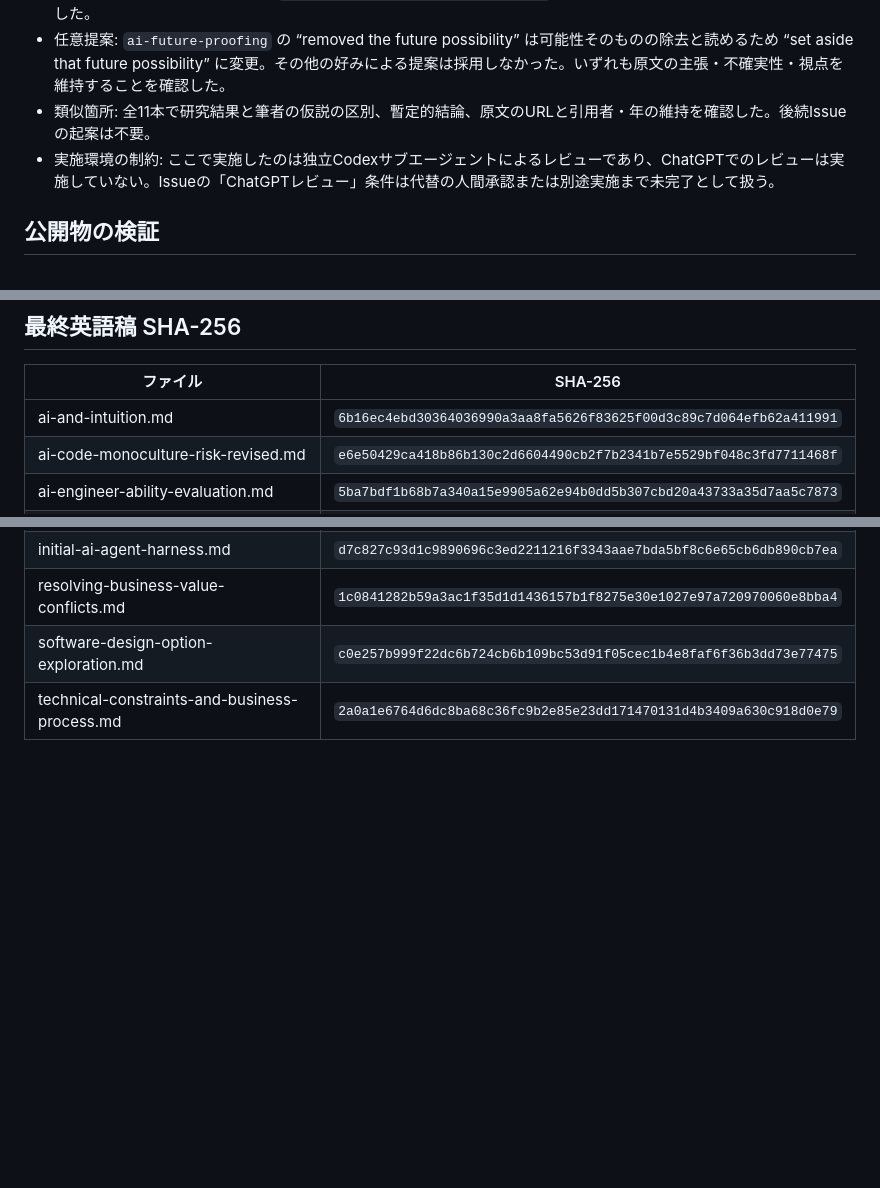
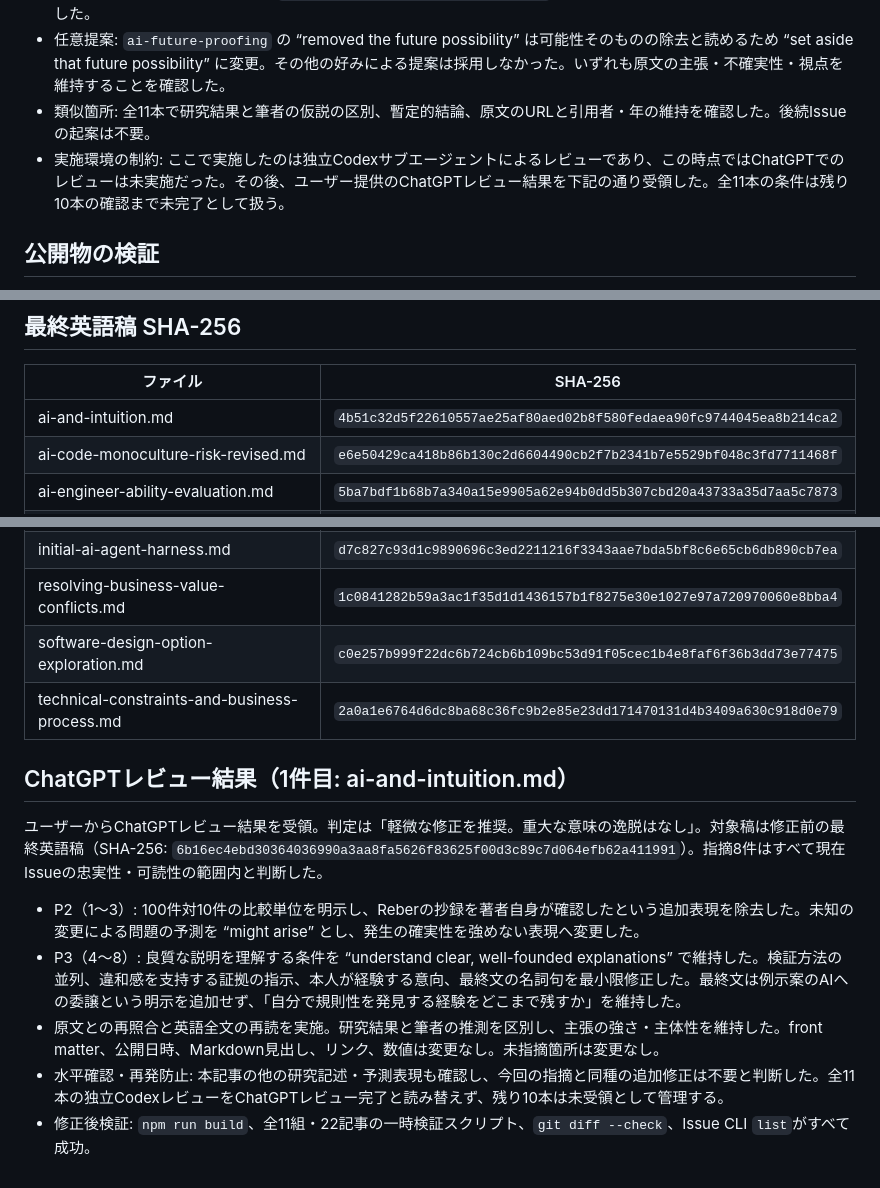
Before and after one commit to alt00tk/alt00tk.github.io, a Markdown page: docs/verification/BLOG-023-translation-review.md, 3 parts joined by grey strips. Rendered like a GitHub page; blank space fills up the shorter version.

Commit message:
BLOG-023: address first ChatGPT translation review

```diff
--- a/docs/verification/BLOG-023-translation-review.md
+++ b/docs/verification/BLOG-023-translation-review.md
@@ -47,7 +47,7 @@
 - 英語単独: 8件の具体的な語法・参照関係の指摘を反映。`ai-and-intuition` のarticulationとabilityの接続、`ai-code-monoculture-risk-revised` のbecome alike / better in quality、`ai-engineer-ability-evaluation` の概要のthrough、`ai-judgment-criteria-externalization` の推論順序の語順、`choice-overload-and-good-decisions` のevidenceとafterwardの係り先、`software-design-option-exploration` のnarrow down / decision for whichを修正した。
 - 任意提案: `ai-future-proofing` の “removed the future possibility” は可能性そのものの除去と読めるため “set aside that future possibility” に変更。その他の好みによる提案は採用しなかった。いずれも原文の主張・不確実性・視点を維持することを確認した。
 - 類似箇所: 全11本で研究結果と筆者の仮説の区別、暫定的結論、原文のURLと引用者・年の維持を確認した。後続Issueの起案は不要。
-- 実施環境の制約: ここで実施したのは独立Codexサブエージェントによるレビューであり、ChatGPTでのレビューは実施していない。Issueの「ChatGPTレビュー」条件は代替の人間承認または別途実施まで未完了として扱う。
+- 実施環境の制約: ここで実施したのは独立Codexサブエージェントによるレビューであり、この時点ではChatGPTでのレビューは未実施だった。その後、ユーザー提供のChatGPTレビュー結果を下記の通り受領した。全11本の条件は残り10本の確認まで未完了として扱う。
 
 ## 公開物の検証
 
@@ -68,7 +68,7 @@
 
 | ファイル | SHA-256 |
 | --- | --- |
-| ai-and-intuition.md | `6b16ec4ebd30364036990a3aa8fa5626f83625f00d3c89c7d064efb62a411991` |
+| ai-and-intuition.md | `4b51c32d5f22610557ae25af80aed02b8f580fedaea90fc9744045ea8b214ca2` |
 | ai-code-monoculture-risk-revised.md | `e6e50429ca418b86b130c2d6604490cb2f7b2341b7e5529bf048c3fd7711468f` |
 | ai-engineer-ability-evaluation.md | `5ba7bdf1b68b7a340a15e9905a62e94b0dd5b307cbd20a43733a35d7aa5c7873` |
 | ai-future-proofing.md | `ca848bcc548f1cb00dbb17e019dd552ae254944d36d6a6fa25eaf1437cde8edc` |
@@ -79,3 +79,13 @@
 | resolving-business-value-conflicts.md | `1c0841282b59a3ac1f35d1d1436157b1f8275e30e1027e97a720970060e8bba4` |
 | software-design-option-exploration.md | `c0e257b999f22dc6b724cb6b109bc53d91f05cec1b4e8faf6f36b3dd73e77475` |
 | technical-constraints-and-business-process.md | `2a0a1e6764d6dc8ba68c36fc9b2e85e23dd171470131d4b3409a630c918d0e79` |
+
+## ChatGPTレビュー結果（1件目: ai-and-intuition.md）
+
+ユーザーからChatGPTレビュー結果を受領。判定は「軽微な修正を推奨。重大な意味の逸脱はなし」。対象稿は修正前の最終英語稿（SHA-256: `6b16ec4ebd30364036990a3aa8fa5626f83625f00d3c89c7d064efb62a411991`）。指摘8件はすべて現在Issueの忠実性・可読性の範囲内と判断した。
+
+- P2（1〜3）: 100件対10件の比較単位を明示し、Reberの抄録を著者自身が確認したという追加表現を除去した。未知の変更による問題の予測を “might arise” とし、発生の確実性を強めない表現へ変更した。
+- P3（4〜8）: 良質な説明を理解する条件を “understand clear, well-founded explanations” で維持した。検証方法の並列、違和感を支持する証拠の指示、本人が経験する意向、最終文の名詞句を最小限修正した。最終文は例示案のAIへの委譲という明示を追加せず、「自分で規則性を発見する経験をどこまで残すか」を維持した。
+- 原文との再照合と英語全文の再読を実施。研究結果と筆者の推測を区別し、主張の強さ・主体性を維持した。front matter、公開日時、Markdown見出し、リンク、数値は変更なし。未指摘箇所は変更なし。
+- 水平確認・再発防止: 本記事の他の研究記述・予測表現も確認し、今回の指摘と同種の追加修正は不要と判断した。全11本の独立CodexレビューをChatGPTレビュー完了と読み替えず、残り10本は未受領として管理する。
+- 修正後検証: `npm run build`、全11組・22記事の一時検証スクリプト、`git diff --check`、Issue CLI `list`がすべて成功。
```
Also changed, not shown: 2 other files.
